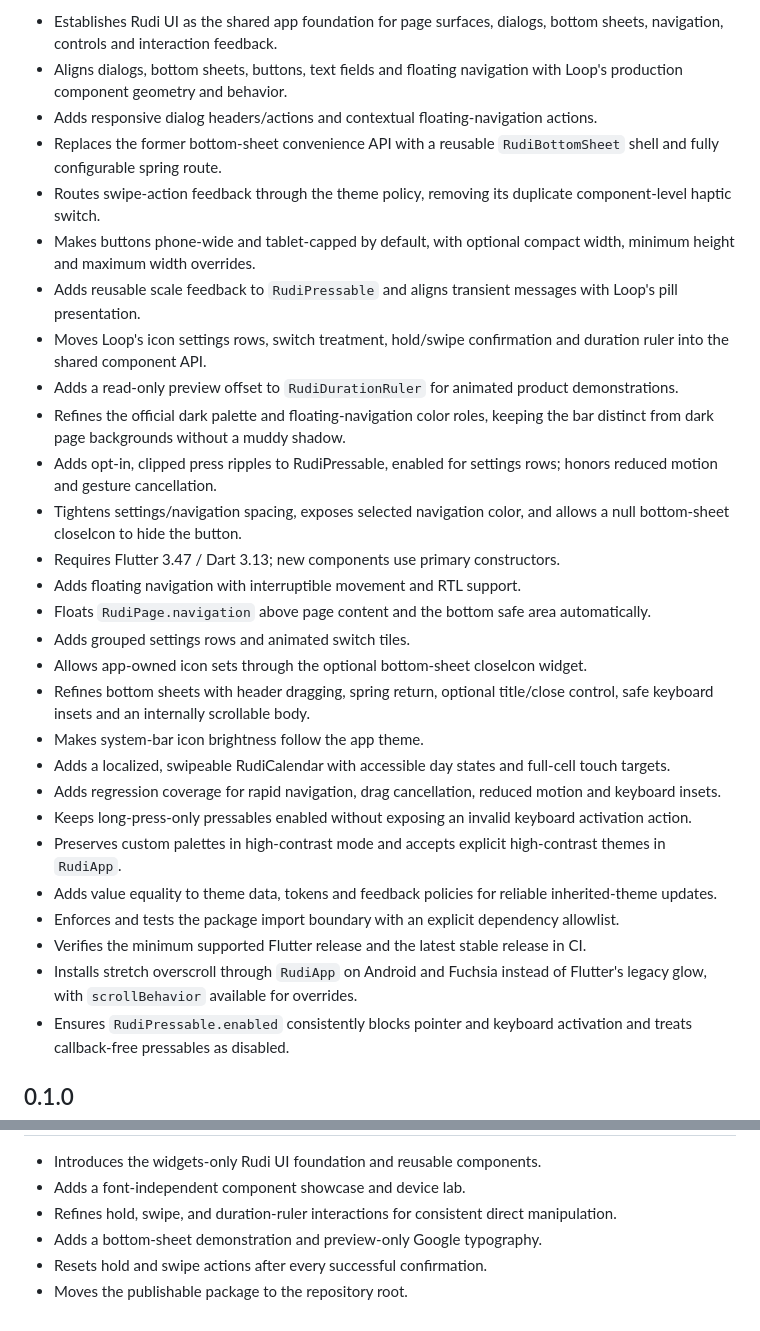
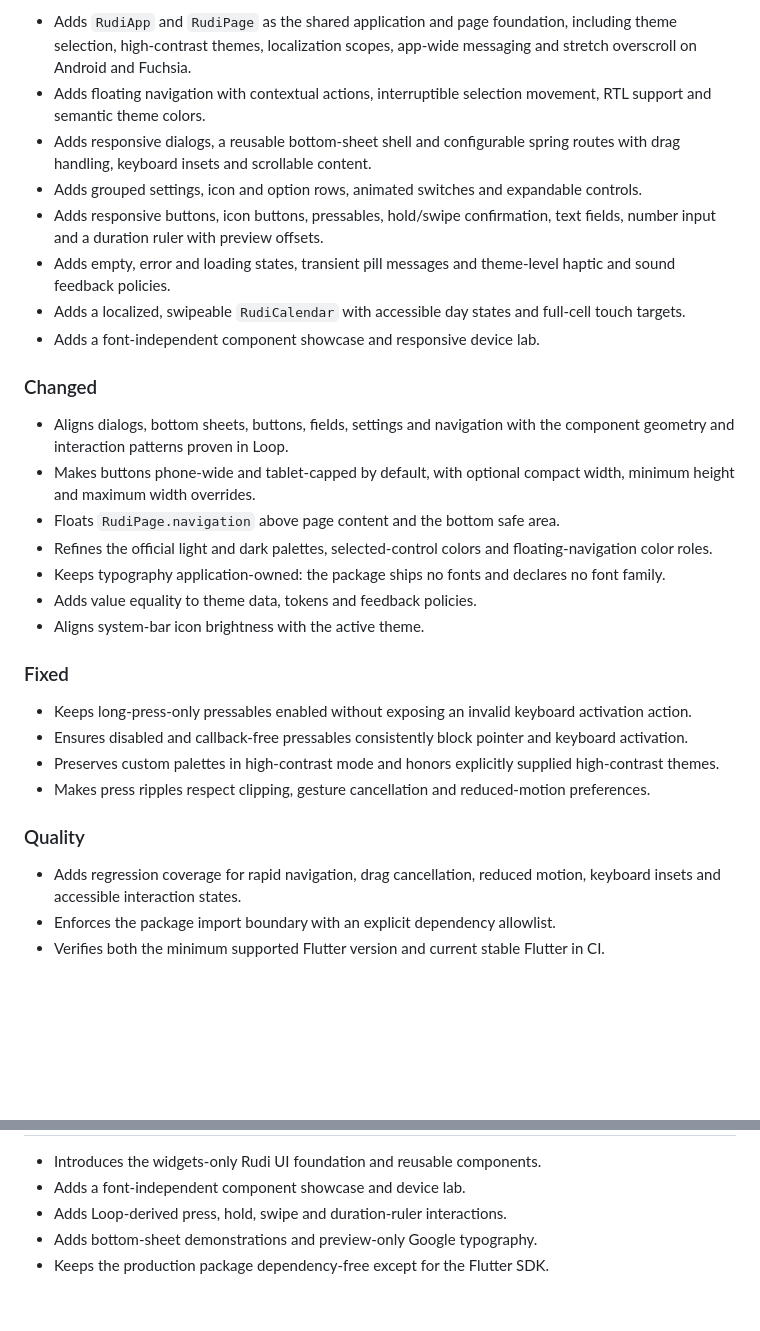
Before and after one commit to zTomz/rudi_ui, a Markdown page: CHANGELOG.md, 2 parts joined by grey strips. Drawn GitHub-style; blank space fills up the shorter version.

```diff
--- a/CHANGELOG.md
+++ b/CHANGELOG.md
@@ -36,33 +79,51 @@ showRudiBottomSheet<void>(
 
-- Establishes Rudi UI as the shared app foundation for page surfaces, dialogs, bottom sheets, navigation, controls and interaction feedback.
-- Aligns dialogs, bottom sheets, buttons, text fields and floating navigation with Loop's production component geometry and behavior.
-- Adds responsive dialog headers/actions and contextual floating-navigation actions.
-- Replaces the former bottom-sheet convenience API with a reusable `RudiBottomSheet` shell and fully configurable spring route.
-- Routes swipe-action feedback through the theme policy, removing its duplicate component-level haptic switch.
-- Makes buttons phone-wide and tablet-capped by default, with optional compact width, minimum height and maximum width overrides.
-- Adds reusable scale feedback to `RudiPressable` and aligns transient messages with Loop's pill presentation.
-- Moves Loop's icon settings rows, switch treatment, hold/swipe confirmation and duration ruler into the shared component API.
-- Adds a read-only preview offset to `RudiDurationRuler` for animated product demonstrations.
-- Refines the official dark palette and floating-navigation color roles, keeping the bar distinct from dark page backgrounds without a muddy shadow.
-- Adds opt-in, clipped press ripples to RudiPressable, enabled for settings rows; honors reduced motion and gesture cancellation.
-- Tightens settings/navigation spacing, exposes selected navigation color, and allows a null bottom-sheet closeIcon to hide the button.
-- Requires Flutter 3.47 / Dart 3.13; new components use primary constructors.
-- Adds floating navigation with interruptible movement and RTL support.
-- Floats `RudiPage.navigation` above page content and the bottom safe area automatically.
-- Adds grouped settings rows and animated switch tiles.
-- Allows app-owned icon sets through the optional bottom-sheet closeIcon widget.
-- Refines bottom sheets with header dragging, spring return, optional title/close control, safe keyboard insets and an internally scrollable body.
-- Makes system-bar icon brightness follow the app theme.
-- Adds a localized, swipeable RudiCalendar with accessible day states and full-cell touch targets.
-- Adds regression coverage for rapid navigation, drag cancellation, reduced motion and keyboard insets.
-- Keeps long-press-only pressables enabled without exposing an invalid keyboard activation action.
-- Preserves custom palettes in high-contrast mode and accepts explicit high-contrast themes in `RudiApp`.
-- Adds value equality to theme data, tokens and feedback policies for reliable inherited-theme updates.
-- Enforces and tests the package import boundary with an explicit dependency allowlist.
-- Verifies the minimum supported Flutter release and the latest stable release in CI.
-- Installs stretch overscroll through `RudiApp` on Android and Fuchsia instead
-  of Flutter's legacy glow, with `scrollBehavior` available for overrides.
-- Ensures `RudiPressable.enabled` consistently blocks pointer and keyboard
-  activation and treats callback-free pressables as disabled.
+- Adds `RudiApp` and `RudiPage` as the shared application and page foundation,
+  including theme selection, high-contrast themes, localization scopes,
+  app-wide messaging and stretch overscroll on Android and Fuchsia.
+- Adds floating navigation with contextual actions, interruptible selection
+  movement, RTL support and semantic theme colors.
+- Adds responsive dialogs, a reusable bottom-sheet shell and configurable
+  spring routes with drag handling, keyboard insets and scrollable content.
+- Adds grouped settings, icon and option rows, animated switches and expandable
+  controls.
+- Adds responsive buttons, icon buttons, pressables, hold/swipe confirmation,
+  text fields, number input and a duration ruler with preview offsets.
+- Adds empty, error and loading states, transient pill messages and theme-level
+  haptic and sound feedback policies.
+- Adds a localized, swipeable `RudiCalendar` with accessible day states and
+  full-cell touch targets.
+- Adds a font-independent component showcase and responsive device lab.
 
-## 0.1.0
+### Changed
+
+- Aligns dialogs, bottom sheets, buttons, fields, settings and navigation with
+  the component geometry and interaction patterns proven in Loop.
+- Makes buttons phone-wide and tablet-capped by default, with optional compact
+  width, minimum height and maximum width overrides.
+- Floats `RudiPage.navigation` above page content and the bottom safe area.
+- Refines the official light and dark palettes, selected-control colors and
+  floating-navigation color roles.
+- Keeps typography application-owned: the package ships no fonts and declares
+  no font family.
+- Adds value equality to theme data, tokens and feedback policies.
+- Aligns system-bar icon brightness with the active theme.
+
+### Fixed
+
+- Keeps long-press-only pressables enabled without exposing an invalid keyboard
+  activation action.
+- Ensures disabled and callback-free pressables consistently block pointer and
+  keyboard activation.
+- Preserves custom palettes in high-contrast mode and honors explicitly
+  supplied high-contrast themes.
+- Makes press ripples respect clipping, gesture cancellation and reduced-motion
+  preferences.
+
+### Quality
+
+- Adds regression coverage for rapid navigation, drag cancellation, reduced
+  motion, keyboard insets and accessible interaction states.
+- Enforces the package import boundary with an explicit dependency allowlist.
+- Verifies both the minimum supported Flutter version and current stable Flutter
+  in CI.
+
@@ -69,7 +131,6 @@ showRudiBottomSheet<void>(
 
 - Introduces the widgets-only Rudi UI foundation and reusable components.
 - Adds a font-independent component showcase and device lab.
-- Refines hold, swipe, and duration-ruler interactions for consistent direct manipulation.
-- Adds a bottom-sheet demonstration and preview-only Google typography.
-- Resets hold and swipe actions after every successful confirmation.
-- Moves the publishable package to the repository root.
+- Adds Loop-derived press, hold, swipe and duration-ruler interactions.
+- Adds bottom-sheet demonstrations and preview-only Google typography.
+- Keeps the production package dependency-free except for the Flutter SDK.
```
Also changed, not shown: other parts of CHANGELOG.md (+49 -5 lines), README.md (+49 -7 lines), example/README.md (+12 -13 lines), assets/images/rudi-ui-icon.png, 10 other files.
